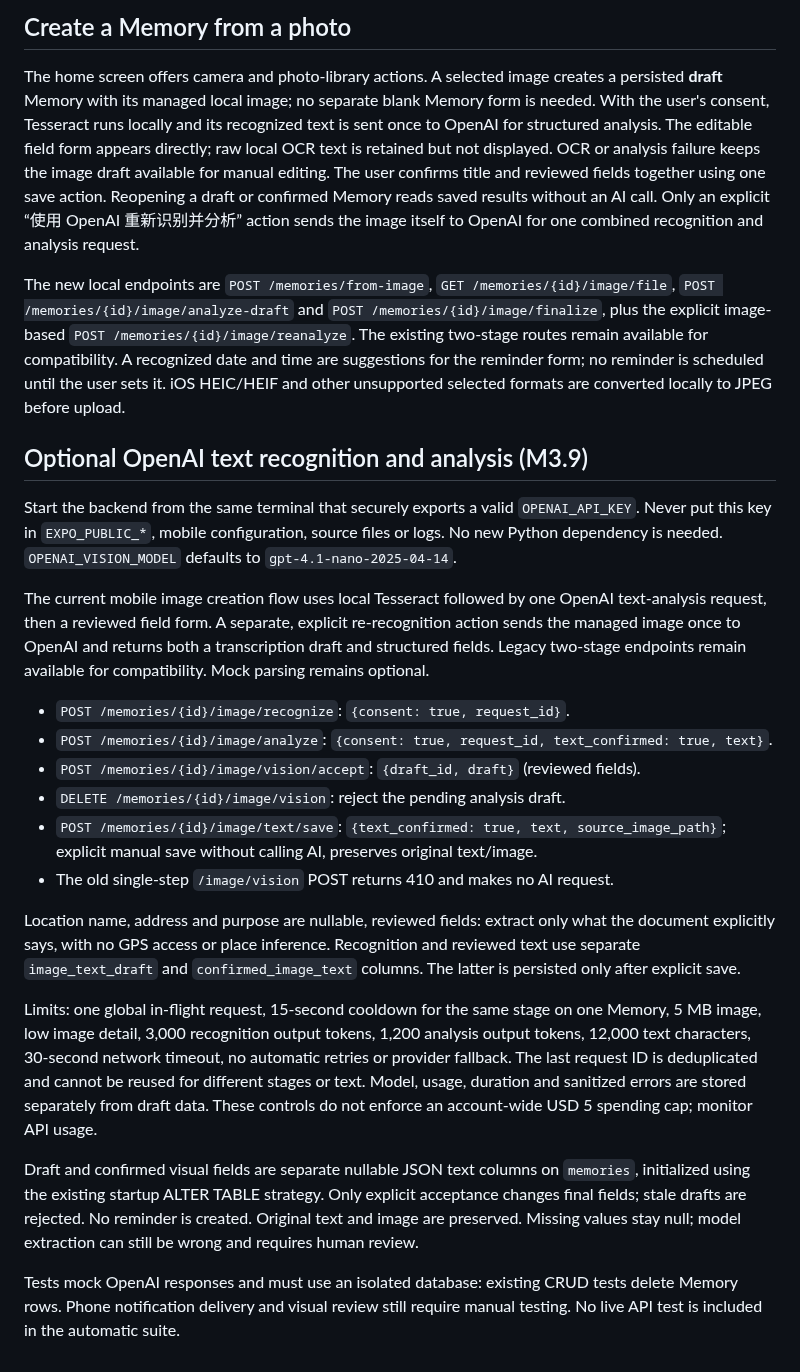
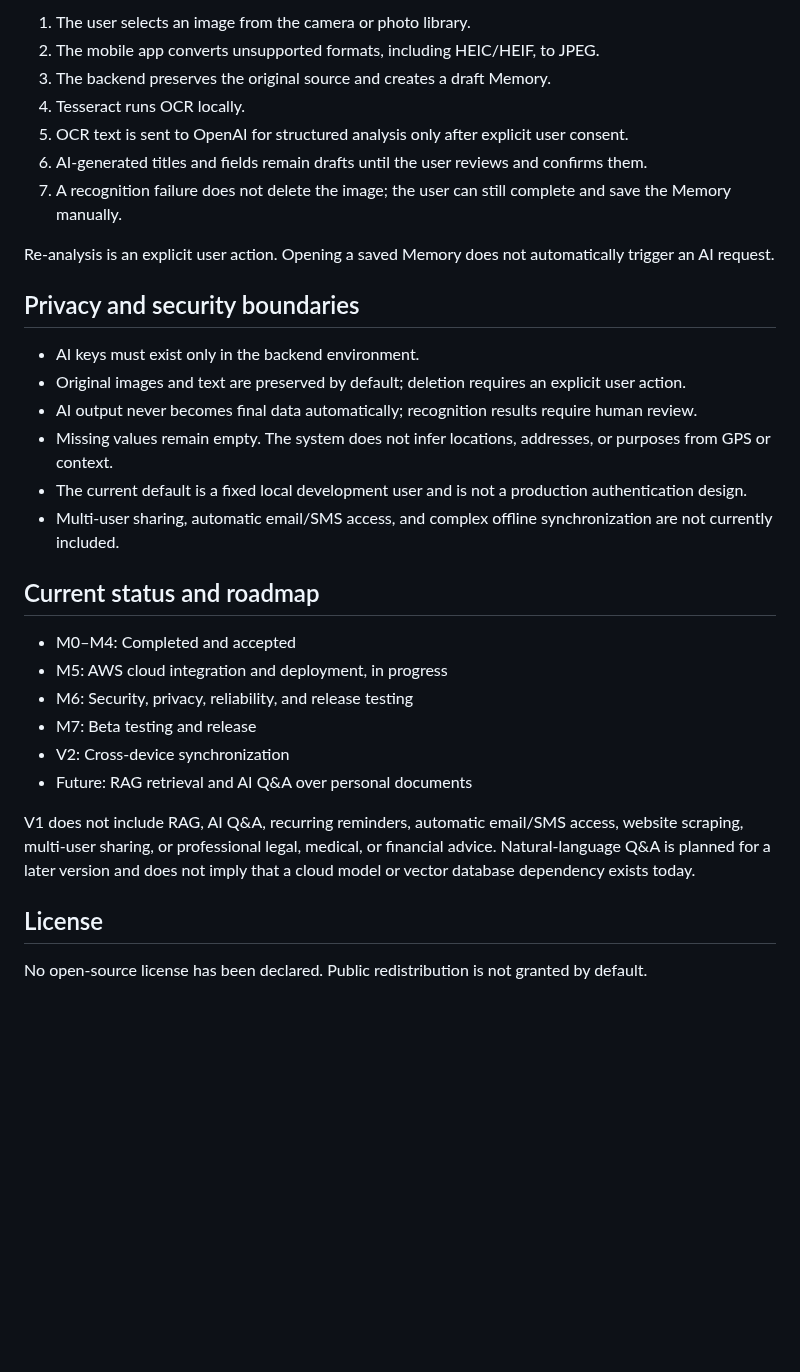
Before and after one commit to roastedTomato/AI-personal-memory, a Markdown page: README.md, the part around one of its changes. Rendered like a GitHub page; blank space fills up the shorter version.

Commit message:
docs: add English project README and screenshots

```diff
--- a/README.md
+++ b/README.md
@@ -20,65 +135,34 @@ The API is available at `http://127.0.0.1:8000`. Use `/docs` for the local API i
 
-## Create a Memory from a photo
+1. The user selects an image from the camera or photo library.
+2. The mobile app converts unsupported formats, including HEIC/HEIF, to JPEG.
+3. The backend preserves the original source and creates a draft Memory.
+4. Tesseract runs OCR locally.
+5. OCR text is sent to OpenAI for structured analysis only after explicit user consent.
+6. AI-generated titles and fields remain drafts until the user reviews and confirms them.
+7. A recognition failure does not delete the image; the user can still complete and save the Memory manually.
 
-The home screen offers camera and photo-library actions. A selected image creates
-a persisted **draft** Memory with its managed local image; no separate blank
-Memory form is needed. With the user's consent, Tesseract runs locally and its
-recognized text is sent once to OpenAI for structured analysis. The editable
-field form appears directly; raw local OCR text is retained but not displayed.
-OCR or analysis failure keeps the image draft available for manual editing.
-The user confirms title and reviewed fields together using one save action.
-Reopening a draft or confirmed Memory reads saved results without an AI call.
-Only an explicit “使用 OpenAI 重新识别并分析” action sends the image itself to
-OpenAI for one combined recognition and analysis request.
+Re-analysis is an explicit user action. Opening a saved Memory does not automatically trigger an AI request.
 
-The new local endpoints are `POST /memories/from-image`, `GET
-/memories/{id}/image/file`, `POST /memories/{id}/image/analyze-draft` and
-`POST /memories/{id}/image/finalize`, plus the explicit image-based
-`POST /memories/{id}/image/reanalyze`. The existing two-stage routes remain
-available for compatibility. A recognized date and time are suggestions for the reminder form;
-no reminder is scheduled until the user sets it. iOS HEIC/HEIF and other
-unsupported selected formats are converted locally to JPEG before upload.
+## Privacy and security boundaries
 
-## Optional OpenAI text recognition and analysis (M3.9)
+- AI keys must exist only in the backend environment.
+- Original images and text are preserved by default; deletion requires an explicit user action.
+- AI output never becomes final data automatically; recognition results require human review.
+- Missing values remain empty. The system does not infer locations, addresses, or purposes from GPS or context.
+- The current default is a fixed local development user and is not a production authentication design.
+- Multi-user sharing, automatic email/SMS access, and complex offline synchronization are not currently included.
 
-Start the backend from the same terminal that securely exports a valid
-`OPENAI_API_KEY`. Never put this key in `EXPO_PUBLIC_*`, mobile configuration,
-source files or logs. No new Python dependency is needed.
-`OPENAI_VISION_MODEL` defaults to `gpt-4.1-nano-2025-04-14`.
+## Current status and roadmap
 
-The current mobile image creation flow uses local Tesseract followed by
-one OpenAI text-analysis request, then a reviewed field form. A separate,
-explicit re-recognition action sends the managed image once to OpenAI and
-returns both a transcription draft and structured fields. Legacy two-stage
-endpoints remain available for compatibility. Mock parsing remains optional.
+- M0–M4: Completed and accepted
+- M5: AWS cloud integration and deployment, in progress
+- M6: Security, privacy, reliability, and release testing
+- M7: Beta testing and release
+- V2: Cross-device synchronization
+- Future: RAG retrieval and AI Q&A over personal documents
 
-- `POST /memories/{id}/image/recognize`: `{consent: true, request_id}`.
-- `POST /memories/{id}/image/analyze`: `{consent: true, request_id, text_confirmed: true, text}`.
-- `POST /memories/{id}/image/vision/accept`: `{draft_id, draft}` (reviewed fields).
-- `DELETE /memories/{id}/image/vision`: reject the pending analysis draft.
-- `POST /memories/{id}/image/text/save`: `{text_confirmed: true, text, source_image_path}`;
-  explicit manual save without calling AI, preserves original text/image.
-- The old single-step `/image/vision` POST returns 410 and makes no AI request.
+V1 does not include RAG, AI Q&A, recurring reminders, automatic email/SMS access, website scraping, multi-user sharing, or professional legal, medical, or financial advice. Natural-language Q&A is planned for a later version and does not imply that a cloud model or vector database dependency exists today.
 
-Location name, address and purpose are nullable, reviewed fields: extract only
-what the document explicitly says, with no GPS access or place inference.
-Recognition and reviewed text use separate `image_text_draft` and
-`confirmed_image_text` columns. The latter is persisted only after explicit save.
+## License
 
-Limits: one global in-flight request, 15-second cooldown for the same stage on
-one Memory, 5 MB image, low image detail, 3,000 recognition output tokens,
-1,200 analysis output tokens, 12,000 text characters, 30-second network timeout,
-no automatic retries or provider fallback. The last request ID is deduplicated
-and cannot be reused for different stages or text.
-Model, usage, duration and sanitized errors are stored separately from draft data.
-These controls do not enforce an account-wide USD 5 spending cap; monitor API usage.
-
-Draft and confirmed visual fields are separate nullable JSON text columns on
-`memories`, initialized using the existing startup ALTER TABLE strategy. Only
-explicit acceptance changes final fields; stale drafts are rejected. No reminder
-is created. Original text and image are preserved. Missing values stay null;
-model extraction can still be wrong and requires human review.
-
-Tests mock OpenAI responses and must use an isolated database: existing CRUD
-tests delete Memory rows. Phone notification delivery and visual review still
-require manual testing. No live API test is included in the automatic suite.
+No open-source license has been declared. Public redistribution is not granted by default.
```
Also changed, not shown: other parts of README.md (+121 -6 lines), docs/screenshots/memory-detail-reminder.png (added), docs/screenshots/memory-list.png (added), docs/screenshots/review-fields.png (added), 1 other file.
